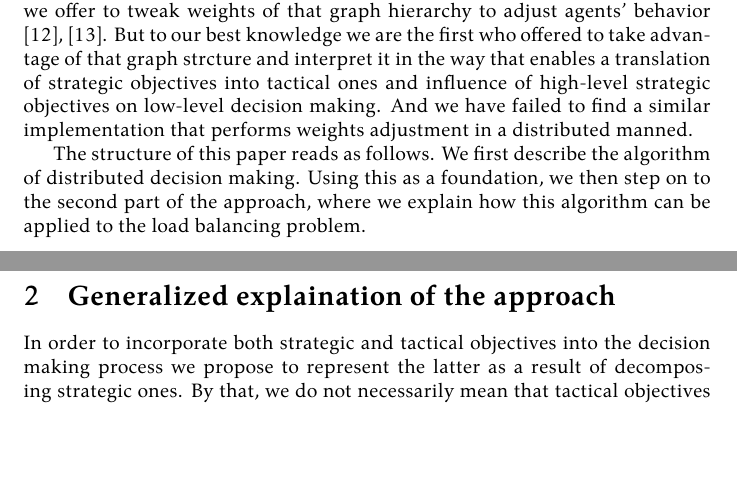
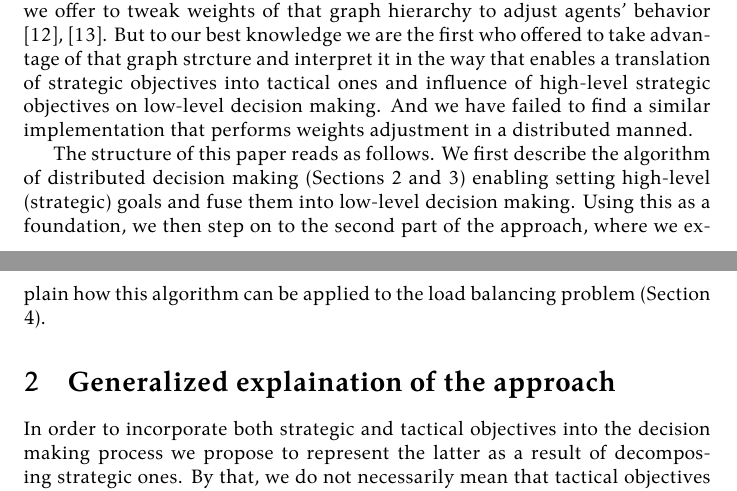
Before and after one commit to damurashov/Paper-load-balance-data-fusion-May-2022, a LaTeX paper (main.tex, which reads intro/introLoadBal.tex): two parts of pages 2 and 3 of 9 before the commit and two parts of pages 2 and 3 of 10 after it, joined at a grey line, cut so that both start at the same text, the shorter picture padded with empty space. Compiled offline with XeLaTeX.

Commit message:
[intro:introLoadBal] Int | Labels

```diff
--- a/intro/introLoadBal.tex
+++ b/intro/introLoadBal.tex
@@ -20,5 +20,6 @@ But to our best knowledge we are the first who offered to take advantage of that
 And we have failed to find a similar implementation that performs weights adjustment in a distributed manned.
 
 % TODO: reference respective sections
-The structure of this paper reads as follows. We first describe the algorithm of distributed decision making.
-Using this as a foundation, we then step on to the second part of the approach, where we explain how this algorithm can be applied to the load balancing problem.
+The structure of this paper reads as follows.
+We first describe the algorithm of distributed decision making (Sections \ref{sect:approachGen} and \ref{sect:approachFormal}) enabling setting high-level (strategic) goals and fuse them into low-level decision making.
+Using this as a foundation, we then step on to the second part of the approach, where we explain how this algorithm can be applied to the load balancing problem (Section \ref{sect:relayRace}).
```
